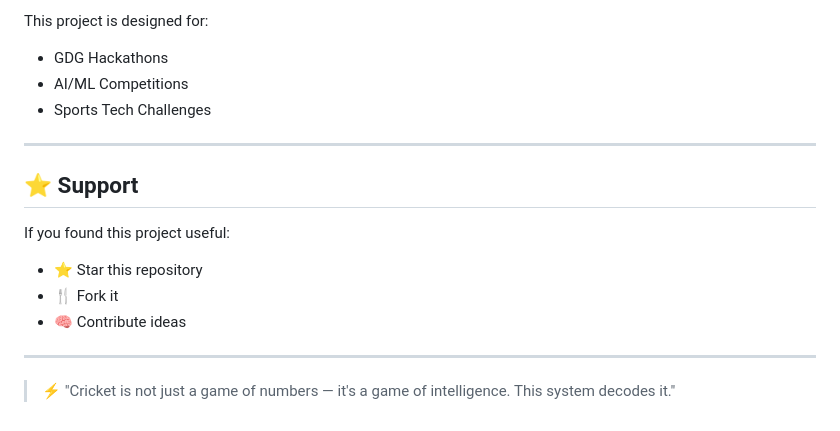
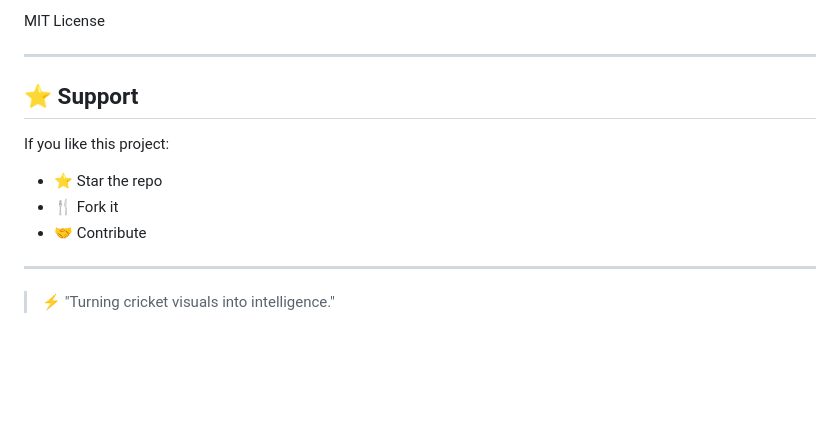
Before and after one commit to parth-khera/CRICKET_VISION_INTELL_SYSTEM_GDG, a Markdown page: README.md, the part around one of its changes. GitHub-like rendering; blank space fills up the shorter version.

```diff
--- a/README.md
+++ b/README.md
@@ -170,20 +173,16 @@ python main.py
 
-This project is designed for:
-
-* GDG Hackathons
-* AI/ML Competitions
-* Sports Tech Challenges
+MIT License
 
 ---
 
-
 ## ⭐ Support
 
-If you found this project useful:
+If you like this project:
 
-* ⭐ Star this repository
+* ⭐ Star the repo
 * 🍴 Fork it
-* 🧠 Contribute ideas
+* 🤝 Contribute
+
 ---
 
-> ⚡ "Cricket is not just a game of numbers — it's a game of intelligence. This system decodes it."
+> ⚡ "Turning cricket visuals into intelligence."
```
Also changed, not shown: other parts of README.md (+76 -73 lines).
